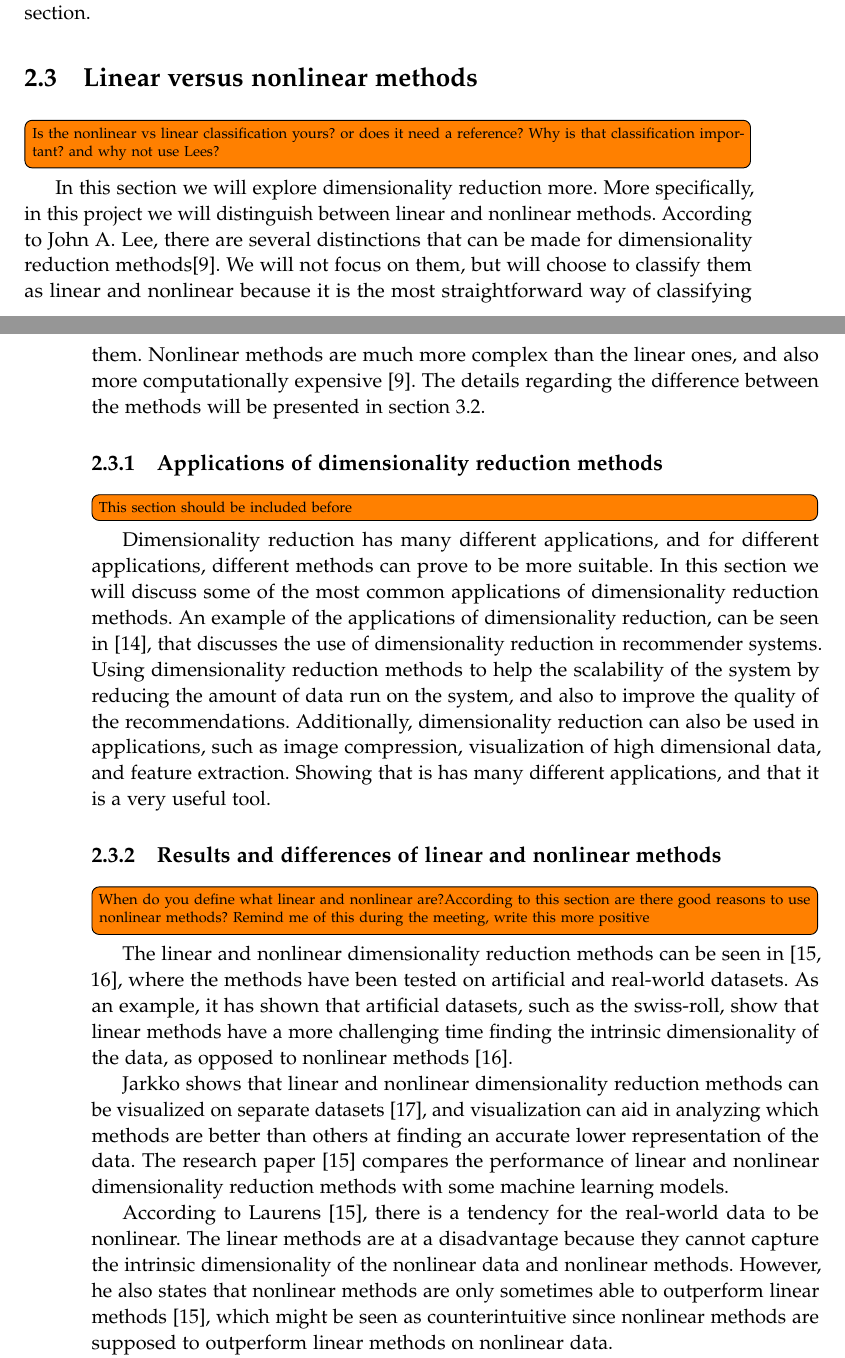
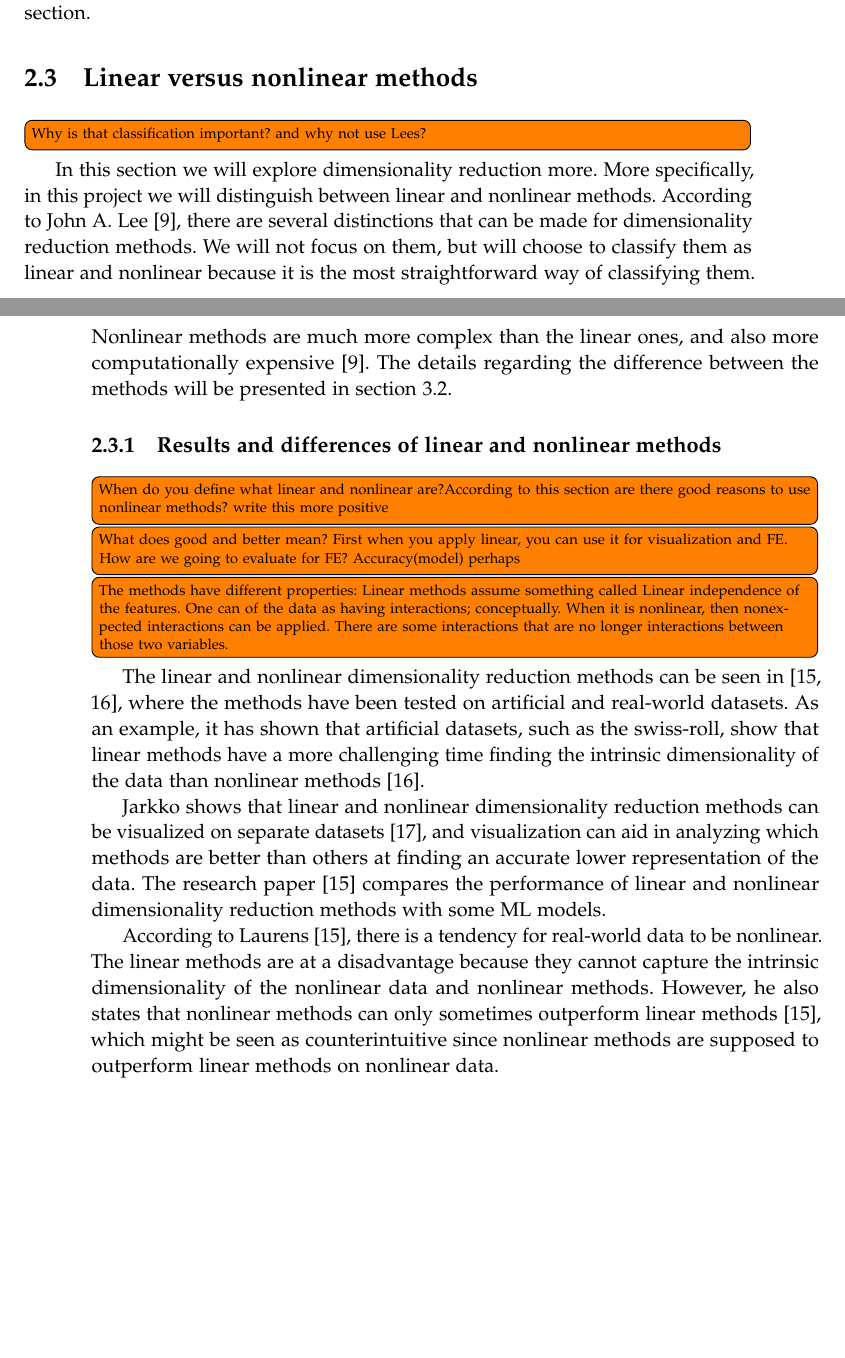
Before and after one commit to AAU-Dat/P5-Nonlinear-Dimensionality-Reduction, a LaTeX thesis (report/main.tex, which reads report/chapters/02-problem-analysis/dim-red-relevance.tex): two parts of pages 13 and 14 of 36, joined at a grey line, cut so that both start at the same text, the shorter picture padded with empty space. Compiled offline with pdfLaTeX.

Commit message:
is still not finished, need some answers for some questions

```diff
--- a/report/chapters/02-problem-analysis/dim-red-relevance.tex
+++ b/report/chapters/02-problem-analysis/dim-red-relevance.tex
@@ -1,17 +1,16 @@
-\section{Linear versus nonlinear methods}\label{sec:linear-vs-nonlinear} \todo[inline]{Is the nonlinear vs linear classification yours? or does it need a reference? Why is that classification important? and why not use Lees?}
+\section{Linear versus nonlinear methods}\label{sec:linear-vs-nonlinear} \todo[inline]{Why is that classification important? and why not use Lees?}
 
-In this section we will explore dimensionality reduction more. More specifically, in this project we will distinguish between linear and nonlinear methods. According to John A. Lee, there are several distinctions that can be made for dimensionality reduction methods\cite{nonlinear-dim-red-chapter-two}. We will not focus on them, but will choose to classify them as linear and nonlinear because it is the most straightforward way of classifying them. Nonlinear methods are much more complex than the linear ones, and also more computationally expensive~\cite{nonlinear-dim-red-chapter-two}. The details regarding the difference between the methods will be presented in section~\ref{sec:dimensionality-reduction}.
-
-\subsection{Applications of dimensionality reduction methods}\todo[inline]{This section should be included before}
-
-Dimensionality reduction has many different applications, and for different applications, different methods can prove to be more suitable. In this section we will discuss some of the most common applications of dimensionality reduction methods. An example of the applications of dimensionality reduction, can be seen in \cite{sarwar2000application}, that discusses the use of dimensionality reduction in recommender systems. Using dimensionality reduction methods to help the scalability of the system by reducing the amount of data run on the system, and also to improve the quality of the recommendations. Additionally, dimensionality reduction can also be used in applications, such as image compression, visualization of high dimensional data, and feature extraction. Showing that is has many different applications, and that it is a very useful tool.
+In this section we will explore dimensionality reduction more. More specifically, in this project we will distinguish between linear and nonlinear methods. According to John A. Lee~\cite{nonlinear-dim-red-chapter-two}, there are several distinctions that can be made for dimensionality reduction methods. We will not focus on them, but will choose to classify them as linear and nonlinear because it is the most straightforward way of classifying them. Nonlinear methods are much more complex than the linear ones, and also more computationally expensive~\cite{nonlinear-dim-red-chapter-two}. The details regarding the difference between the methods will be presented in section~\ref{sec:dimensionality-reduction}.
 
 
-\subsection{Results and differences of linear and nonlinear methods}\todo[inline]{When do you define what linear and nonlinear are?According to this section are there good reasons to use nonlinear methods? Remind me of this during the meeting, write this more positive}
+\subsection{Results and differences of linear and nonlinear methods}
+\todo[inline]{When do you define what linear and nonlinear are?According to this section are there good reasons to use nonlinear methods? write this more positive}
+\todo[inline]{What does good and better mean? First when you apply linear, you can use it for visualization and FE. How are we going to evaluate for FE? Accuracy(model) perhaps}
+\todo[inline]{The methods have different properties: Linear methods assume something called Linear independence of the features. One can of the data as having interactions; conceptually. When it is nonlinear, then nonexpected interactions can be applied. There are some interactions that are no longer interactions between those two variables.}
 
-The linear and nonlinear dimensionality reduction methods can be seen in~\cite{dimensionality-reduction-comparative-review, tennenbaum}, where the methods have been tested on artificial and real-world datasets. As an example, it has shown that artificial datasets, such as the swiss-roll, show that linear methods have a more challenging time finding the intrinsic dimensionality of the data, as opposed to nonlinear methods~\cite{tennenbaum}.
+The linear and nonlinear dimensionality reduction methods can be seen in~\cite{dimensionality-reduction-comparative-review, tennenbaum}, where the methods have been tested on artificial and real-world datasets. As an example, it has shown that artificial datasets, such as the swiss-roll, show that linear methods have a more challenging time finding the intrinsic dimensionality of the data than nonlinear methods~\cite{tennenbaum}.
 
-Jarkko shows that linear and nonlinear dimensionality reduction methods can be visualized on separate datasets~\cite{dim-red-visual}, and visualization can aid in analyzing which methods are better than others at finding an accurate lower representation of the data. The research paper~\cite{dimensionality-reduction-comparative-review} compares the performance of linear and nonlinear dimensionality reduction methods with some machine learning models.
+Jarkko shows that linear and nonlinear dimensionality reduction methods can be visualized on separate datasets~\cite{dim-red-visual}, and visualization can aid in analyzing which methods are better than others at finding an accurate lower representation of the data. The research paper~\cite{dimensionality-reduction-comparative-review} compares the performance of linear and nonlinear dimensionality reduction methods with some \gls{ml} models.
 
-According to Laurens~\cite{dimensionality-reduction-comparative-review}, there is a tendency for the real-world data to be nonlinear. The linear methods are at a disadvantage because they cannot capture the intrinsic dimensionality of the nonlinear data and nonlinear methods. However, he also states that nonlinear methods are only sometimes able to outperform linear methods~\cite{dimensionality-reduction-comparative-review}, which might be seen as counterintuitive since nonlinear methods are supposed to outperform linear methods on nonlinear data.
+According to Laurens~\cite{dimensionality-reduction-comparative-review}, there is a tendency for real-world data to be nonlinear. The linear methods are at a disadvantage because they cannot capture the intrinsic dimensionality of the nonlinear data and nonlinear methods. However, he also states that nonlinear methods can only sometimes outperform linear methods~\cite{dimensionality-reduction-comparative-review}, which might be seen as counterintuitive since nonlinear methods are supposed to outperform linear methods on nonlinear data.
 
```
Also changed, not shown: report/chapters/02-problem-analysis/dim-red-relevance.tex (2 more changed lines).
